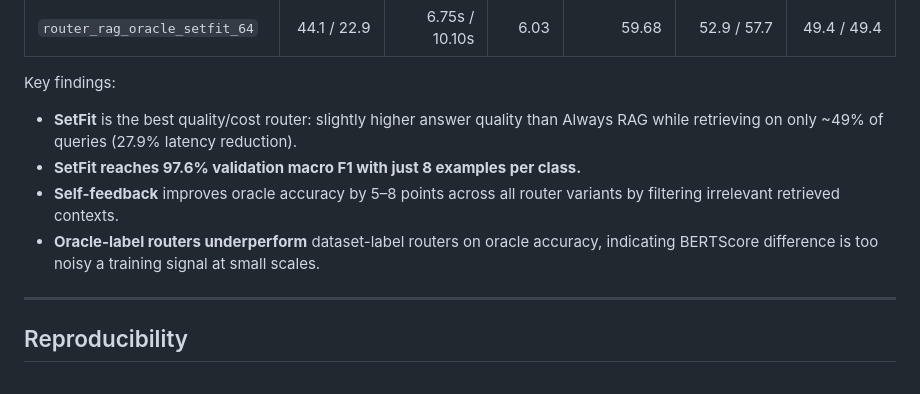
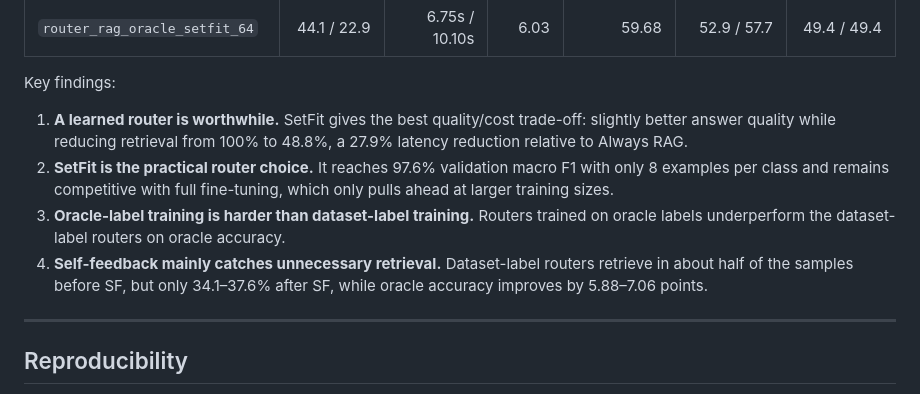
Before and after one commit to pguerrero-igutierrez/RAG-conversational, a Markdown page: README.md, the part around the change. Rendered like a GitHub page.

```diff
--- a/README.md
+++ b/README.md
@@ -286,10 +286,12 @@ Evaluated on 170 samples (85 SQAC + 85 chitchat). NoSF = no self-feedback; SF =
 | `router_rag_oracle_setfit_64` | 44.1 / 22.9 | 6.75s / 10.10s | 6.03 | 59.68 | 52.9 / 57.7 | 49.4 / 49.4 |
 
 Key findings:
-- **SetFit** is the best quality/cost router: slightly higher answer quality than Always RAG while retrieving on only ~49% of queries (27.9% latency reduction).
-- **SetFit reaches 97.6% validation macro F1 with just 8 examples per class.**
-- **Self-feedback** improves oracle accuracy by 5–8 points across all router variants by filtering irrelevant retrieved contexts.
-- **Oracle-label routers underperform** dataset-label routers on oracle accuracy, indicating BERTScore difference is too noisy a training signal at small scales.
+
+1. **A learned router is worthwhile.** SetFit gives the best quality/cost trade-off: slightly better answer quality while reducing retrieval from 100% to 48.8%, a 27.9% latency reduction relative to Always RAG.
+2. **SetFit is the practical router choice.** It reaches 97.6% validation macro F1 with only 8 examples per class and remains competitive with full fine-tuning, which only pulls ahead at larger training sizes.
+3. **Oracle-label training is harder than dataset-label training.** Routers trained on oracle labels underperform the dataset-label routers on oracle accuracy.
+4. **Self-feedback mainly catches unnecessary retrieval.** Dataset-label routers retrieve in about half of the samples before SF, but only 34.1–37.6% after SF, while oracle accuracy improves by 5.88–7.06 points.
+
 ---
 
 ## Reproducibility
```
